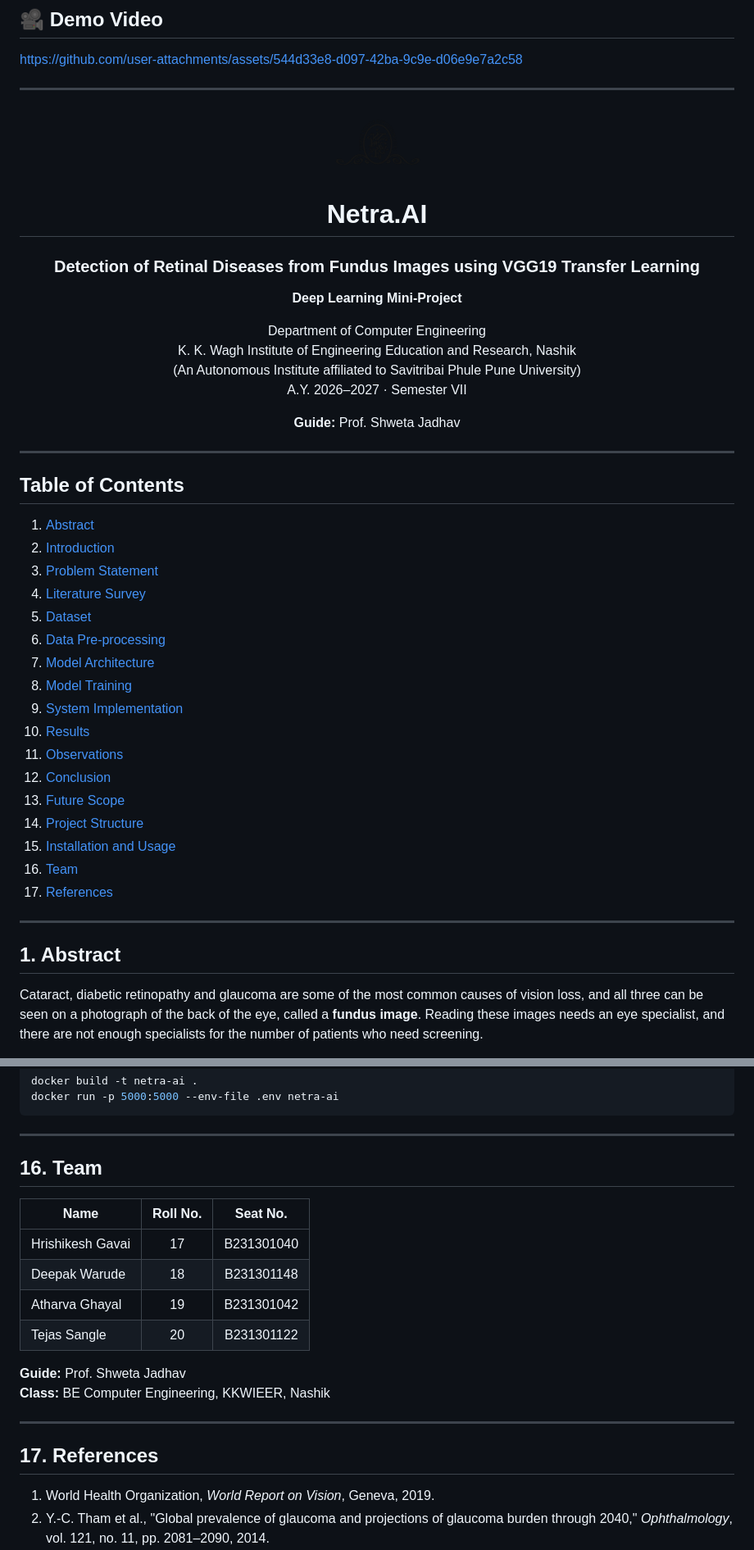
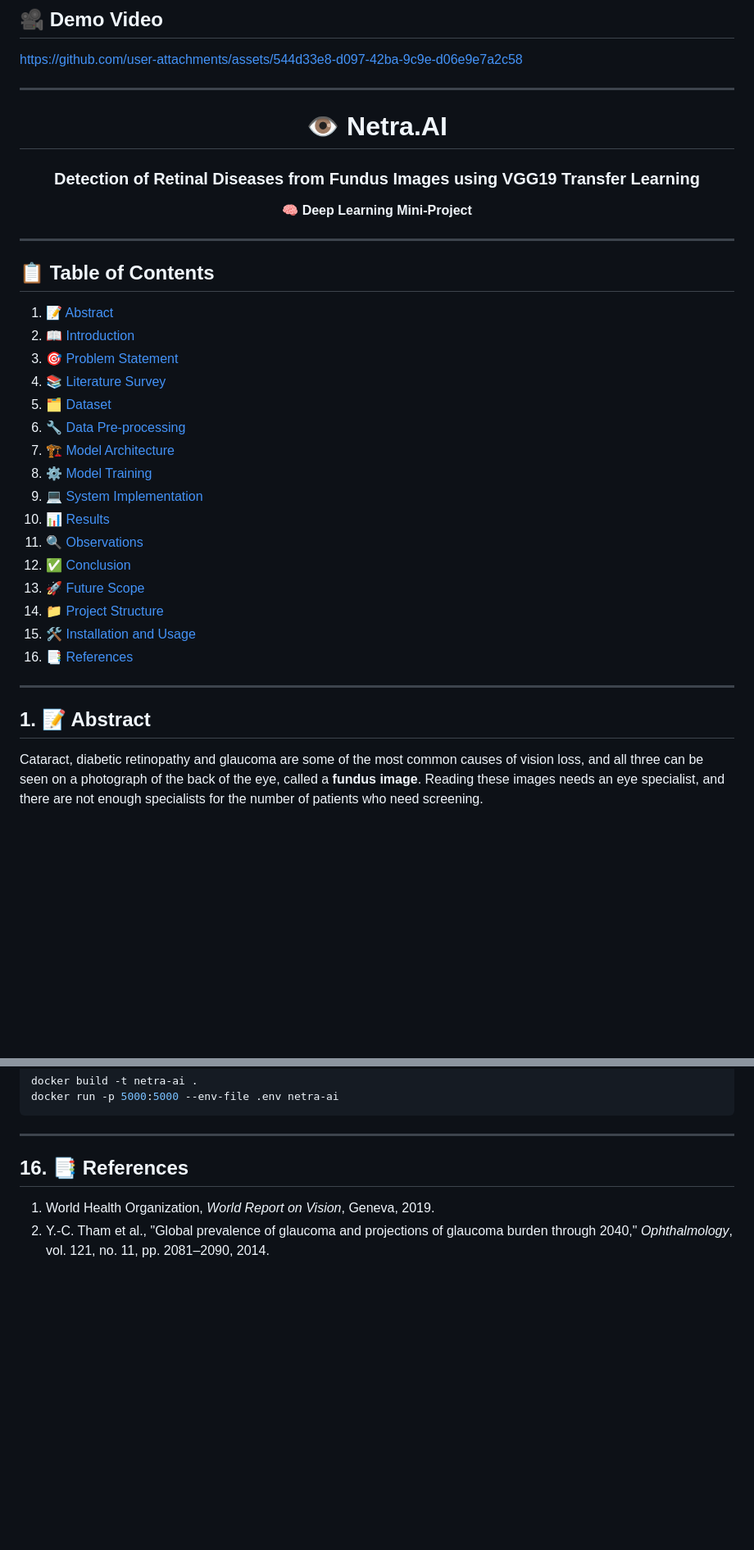
Before and after one commit to Hrishikesh-Gavai/Netra.AI, a Markdown page: README.md, 2 parts joined by grey strips. Shown at 82% size. GitHub-like rendering; blank space fills up the shorter version.

```diff
--- a/README.md
+++ b/README.md
@@ -22,48 +22,38 @@ https://github.com/user-attachments/assets/544d33e8-d097-42ba-9c9e-d06e9e7a2c58
 
 <div align="center">
 
-<img src="static/assets/Logo.png" alt="Netra.AI Logo" width="120">
-
-# Netra.AI
+# 👁️ Netra.AI
 
 ### Detection of Retinal Diseases from Fundus Images using VGG19 Transfer Learning
 
-**Deep Learning Mini-Project**
-
-Department of Computer Engineering<br>
-K. K. Wagh Institute of Engineering Education and Research, Nashik<br>
-(An Autonomous Institute affiliated to Savitribai Phule Pune University)<br>
-A.Y. 2026–2027 · Semester VII
-
-**Guide:** Prof. Shweta Jadhav
+🧠 **Deep Learning Mini-Project**
 
 </div>
 
 ---
 
-## Table of Contents
+## 📋 Table of Contents
 
-1. [Abstract](#1-abstract)
-2. [Introduction](#2-introduction)
-3. [Problem Statement](#3-problem-statement)
-4. [Literature Survey](#4-literature-survey)
-5. [Dataset](#5-dataset)
-6. [Data Pre-processing](#6-data-pre-processing)
-7. [Model Architecture](#7-model-architecture)
-8. [Model Training](#8-model-training)
-9. [System Implementation](#9-system-implementation)
-10. [Results](#10-results)
-11. [Observations](#11-observations)
-12. [Conclusion](#12-conclusion)
-13. [Future Scope](#13-future-scope)
-14. [Project Structure](#14-project-structure)
-15. [Installation and Usage](#15-installation-and-usage)
-16. [Team](#16-team)
-17. [References](#17-references)
+1. [📝 Abstract](#1--abstract)
+2. [📖 Introduction](#2--introduction)
+3. [🎯 Problem Statement](#3--problem-statement)
+4. [📚 Literature Survey](#4--literature-survey)
+5. [🗂️ Dataset](#5-️-dataset)
+6. [🔧 Data Pre-processing](#6--data-pre-processing)
+7. [🏗️ Model Architecture](#7-️-model-architecture)
+8. [⚙️ Model Training](#8-️-model-training)
+9. [💻 System Implementation](#9--system-implementation)
+10. [📊 Results](#10--results)
+11. [🔍 Observations](#11--observations)
+12. [✅ Conclusion](#12--conclusion)
+13. [🚀 Future Scope](#13--future-scope)
+14. [📁 Project Structure](#14--project-structure)
+15. [🛠️ Installation and Usage](#15-️-installation-and-usage)
+16. [📑 References](#16--references)
 
 ---
 
-## 1. Abstract
+## 1. 📝 Abstract
 
 Cataract, diabetic retinopathy and glaucoma are some of the most common causes of vision loss, and all three can be seen on a photograph of the back of the eye, called a **fundus image**. Reading these images needs an eye specialist, and there are not enough specialists for the number of patients who need screening.
 
@@ -658,21 +650,7 @@ docker run -p 5000:5000 --env-file .env netra-ai
 
 ---
 
-## 16. Team
-
-| Name | Roll No. | Seat No. |
-|---|:---:|:---:|
-| Hrishikesh Gavai | 17 | B231301040 |
-| Deepak Warude | 18 | B231301148 |
-| Atharva Ghayal | 19 | B231301042 |
-| Tejas Sangle | 20 | B231301122 |
-
-**Guide:** Prof. Shweta Jadhav<br>
-**Class:** BE Computer Engineering, KKWIEER, Nashik
-
----
-
-## 17. References
+## 16. 📑 References
 
 1. World Health Organization, *World Report on Vision*, Geneva, 2019.
 2. Y.-C. Tham et al., "Global prevalence of glaucoma and projections of glaucoma burden through 2040," *Ophthalmology*, vol. 121, no. 11, pp. 2081–2090, 2014.
```
Also changed, not shown: other parts of README.md (+19 -17 lines).
